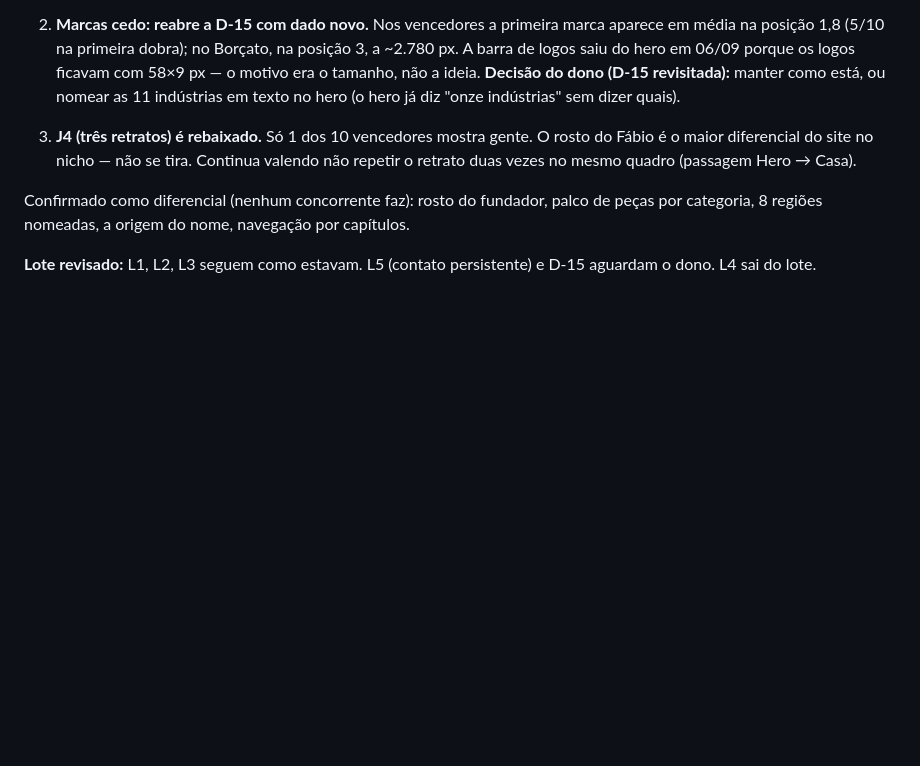
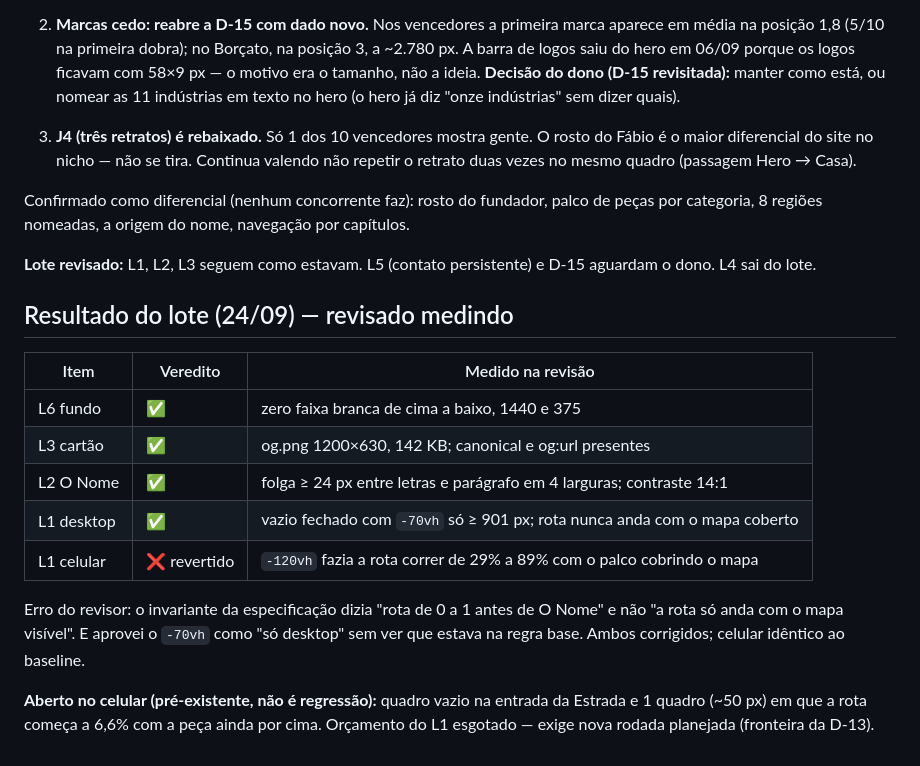
Before and after one commit to SoftHam-704/borcato_site, a Markdown page: war-game/d37-ultima-entrega/parecer-juri-24-09.md, the part around the change. GitHub-like rendering; blank space fills up the shorter version.

Commit message:
Parecer: resultado do lote L6/L3/L2/L1 revisado medindo
Co-Authored-By: Claude Opus 5.5 (1M context) <noreply@anthropic.com>

```diff
--- a/war-game/d37-ultima-entrega/parecer-juri-24-09.md
+++ b/war-game/d37-ultima-entrega/parecer-juri-24-09.md
@@ -104,3 +104,21 @@ categoria, 8 regiões nomeadas, a origem do nome, navegação por capítulos.
 
 **Lote revisado:** L1, L2, L3 seguem como estavam. L5 (contato persistente) e D-15 aguardam o
 dono. L4 sai do lote.
+
+## Resultado do lote (24/09) — revisado medindo
+
+| Item | Veredito | Medido na revisão |
+|---|---|---|
+| L6 fundo | ✅ | zero faixa branca de cima a baixo, 1440 e 375 |
+| L3 cartão | ✅ | og.png 1200×630, 142 KB; canonical e og:url presentes |
+| L2 O Nome | ✅ | folga ≥ 24 px entre letras e parágrafo em 4 larguras; contraste 14:1 |
+| L1 desktop | ✅ | vazio fechado com `-70vh` só ≥ 901 px; rota nunca anda com o mapa coberto |
+| L1 celular | ❌ revertido | `-120vh` fazia a rota correr de 29% a 89% com o palco cobrindo o mapa |
+
+Erro do revisor: o invariante da especificação dizia "rota de 0 a 1 antes de O Nome" e não
+"a rota só anda com o mapa visível". E aprovei o `-70vh` como "só desktop" sem ver que estava na
+regra base. Ambos corrigidos; celular idêntico ao baseline.
+
+**Aberto no celular (pré-existente, não é regressão):** quadro vazio na entrada da Estrada e
+1 quadro (~50 px) em que a rota começa a 6,6% com a peça ainda por cima. Orçamento do L1
+esgotado — exige nova rodada planejada (fronteira da D-13).
```
